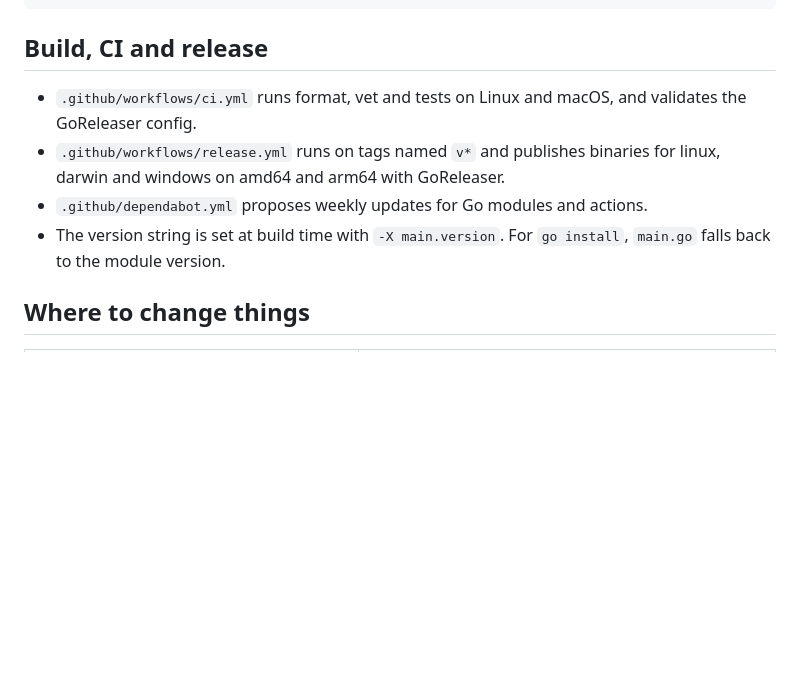
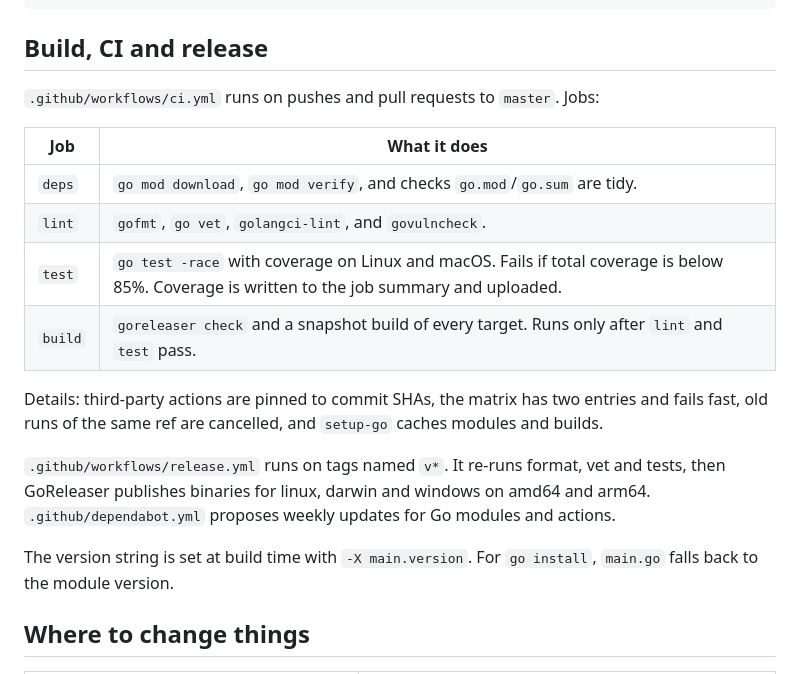
Before and after one commit to dpologdvinity/repodungeon, a Markdown page: ARCHITECTURE.md, the part around the change. Rendered like a GitHub page; blank space fills up the shorter version.

```diff
--- a/ARCHITECTURE.md
+++ b/ARCHITECTURE.md
@@ -181,13 +181,26 @@ test -z "$(gofmt -l .)" && go vet ./... && go test ./...
 
 ## Build, CI and release
 
-- `.github/workflows/ci.yml` runs format, vet and tests on Linux and macOS, and
-  validates the GoReleaser config.
-- `.github/workflows/release.yml` runs on tags named `v*` and publishes binaries
-  for linux, darwin and windows on amd64 and arm64 with GoReleaser.
-- `.github/dependabot.yml` proposes weekly updates for Go modules and actions.
-- The version string is set at build time with `-X main.version`. For
-  `go install`, `main.go` falls back to the module version.
+`.github/workflows/ci.yml` runs on pushes and pull requests to `master`. Jobs:
+
+| Job | What it does |
+|---|---|
+| `deps` | `go mod download`, `go mod verify`, and checks `go.mod`/`go.sum` are tidy. |
+| `lint` | `gofmt`, `go vet`, `golangci-lint`, and `govulncheck`. |
+| `test` | `go test -race` with coverage on Linux and macOS. Fails if total coverage is below 85%. Coverage is written to the job summary and uploaded. |
+| `build` | `goreleaser check` and a snapshot build of every target. Runs only after `lint` and `test` pass. |
+
+Details: third-party actions are pinned to commit SHAs, the matrix has two
+entries and fails fast, old runs of the same ref are cancelled, and `setup-go`
+caches modules and builds.
+
+`.github/workflows/release.yml` runs on tags named `v*`. It re-runs format, vet
+and tests, then GoReleaser publishes binaries for linux, darwin and windows on
+amd64 and arm64. `.github/dependabot.yml` proposes weekly updates for Go
+modules and actions.
+
+The version string is set at build time with `-X main.version`. For
+`go install`, `main.go` falls back to the module version.
 
 ## Where to change things
 
```
Also changed, not shown: CONTRIBUTING.md (added, +68 -0 lines), README.md (+2 -1 lines).
